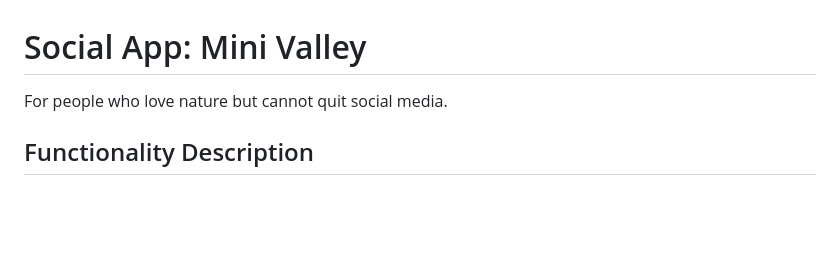
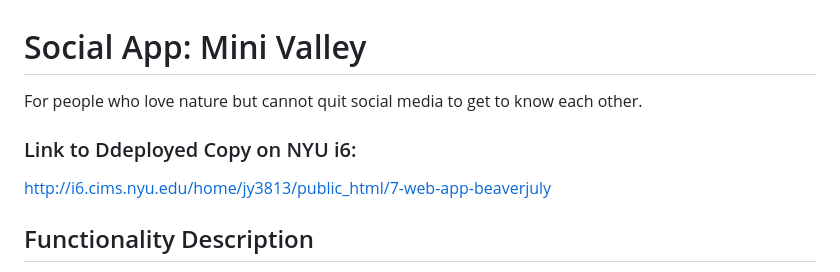
Before and after one commit to dbdesign-students-spring2024/7-web-app-beaverjuly, a Markdown page: README.md, the part around the change. GitHub-like rendering; blank space fills up the shorter version.

Commit message:
Add deployed link

```diff
--- a/README.md
+++ b/README.md
@@ -1,5 +1,8 @@
 # Social App: Mini Valley
-For people who love nature but cannot quit social media.
+For people who love nature but cannot quit social media to get to know each other.
+
+### Link to Ddeployed Copy on NYU i6:
+http://i6.cims.nyu.edu/home/jy3813/public_html/7-web-app-beaverjuly
 
 ## Functionality Description
 
```
